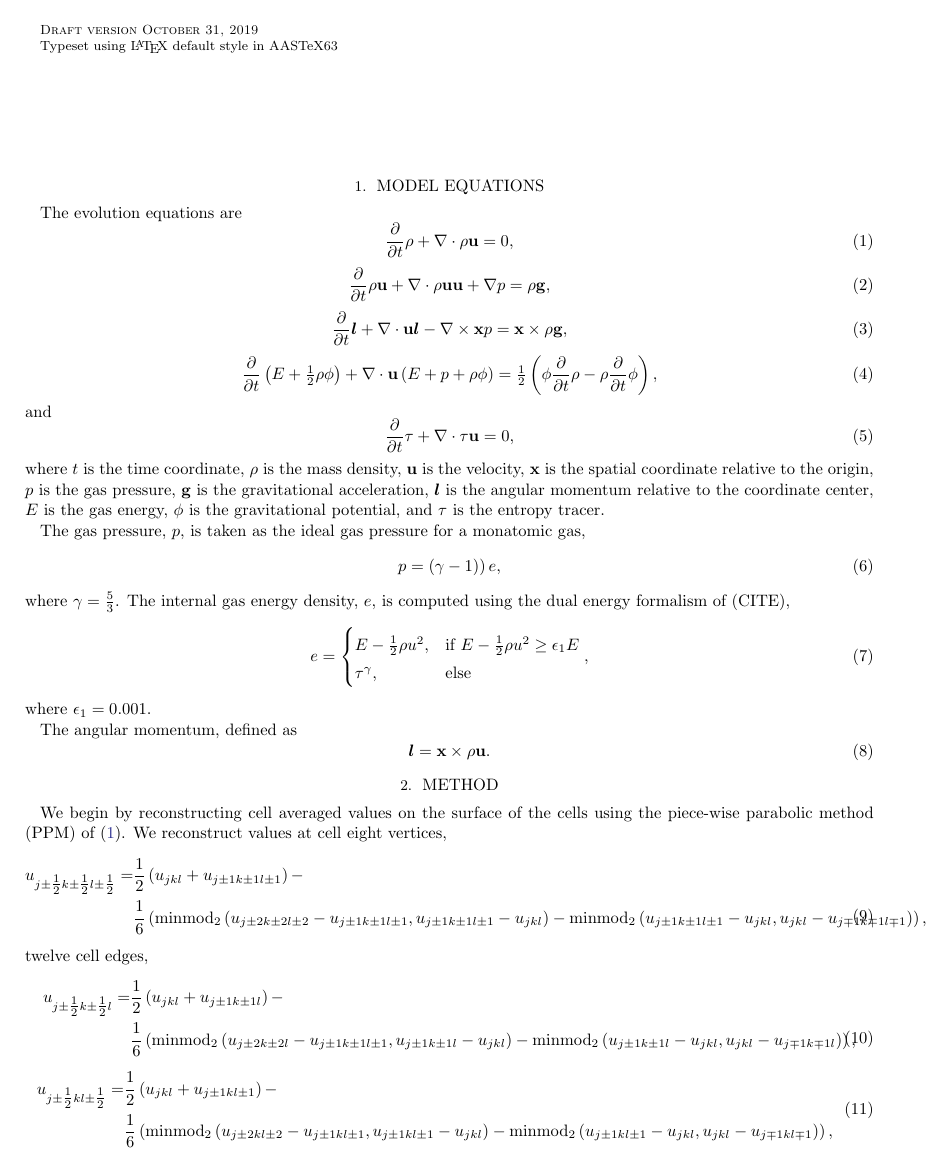
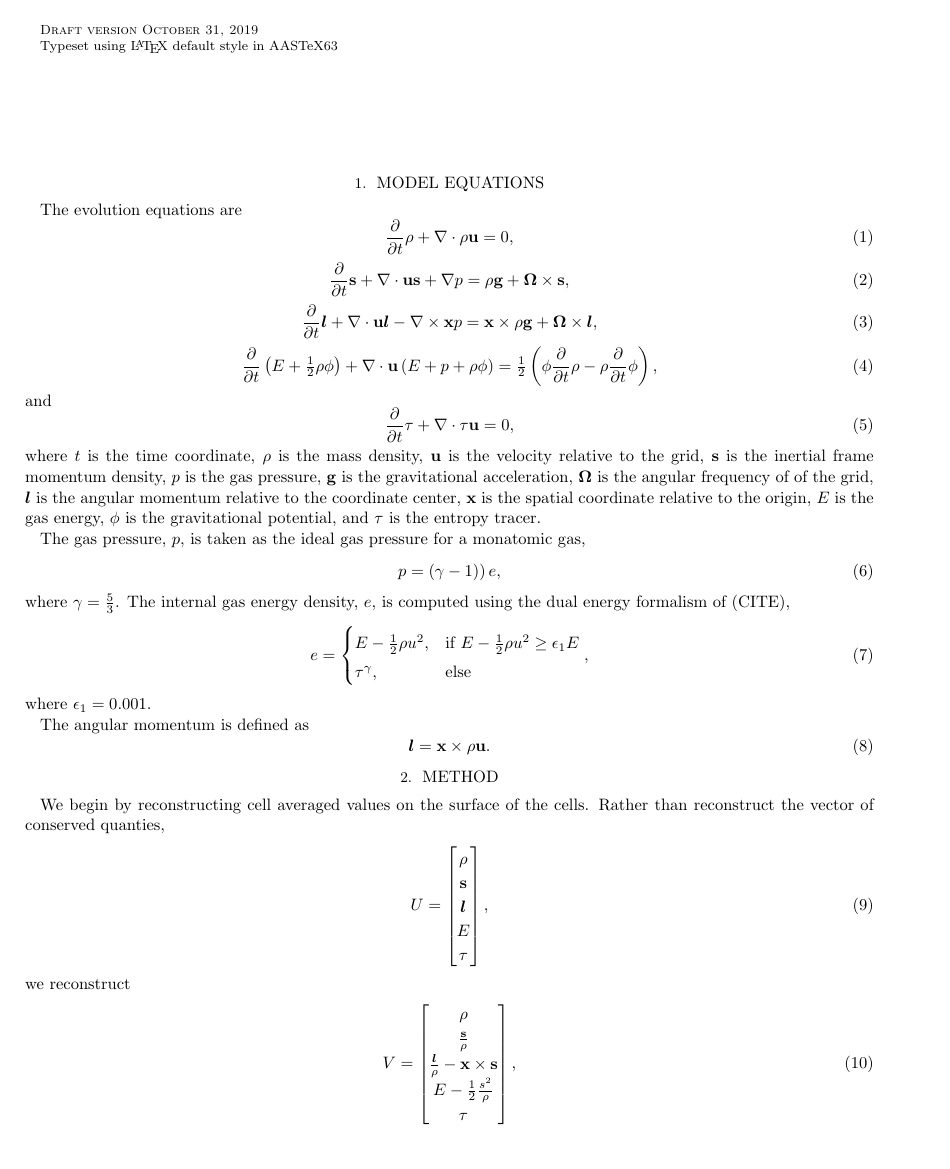
Before and after one commit to dmarce1/paper, a LaTeX paper (paper.tex): page 1 of 2. Compiled offline with LaTeX, dvips and Ghostscript.

Commit message:
Working on paper

```diff
--- a/paper.tex
+++ b/paper.tex
@@ -25,11 +25,11 @@ The evolution equations are
 \label{rho}
 \end{equation}
 \begin{equation}
-\ddt{\rho \vect{u}}+\divergence{\rho\vect{u}\vect{u} + \gradient{p}}=\rho \vect{g},
+\ddt{\vect{s}}+\divergence{\vect{u}\vect{s} + \gradient{p}}=\rho \vect{g} + \vect{\Omega} \times \vect{s},
 \label{rhou}
 \end{equation}
 \begin{equation}
-\ddt{\am}+\divergence{\vect{u}\am - \curl{\vect{x} p}}=\vect{x}\times\rho \vect{g},
+\ddt{\am}+\divergence{\vect{u}\am - \curl{\vect{x} p}}=\vect{x}\times\rho \vect{g} + \vect{\Omega} \times \am,
 \label{am}
 \end{equation}
 \begin{equation}
@@ -41,10 +41,13 @@ and
 \ddt{\tau}+\divergence{\tau\vect{u}}=0,
 \label{tau}
 \end{equation}
-where $t$ is the time coordinate, $\rho$ is the mass density, $\vect{u}$ is the velocity, $\vect{x}$ is the spatial coordinate relative to the origin,
-$p$ is the gas pressure, $\vect{g}$ is the gravitational acceleration,
-$\am$ is the angular momentum relative to the coordinate center, $E$ is the gas energy, $\phi$ is the gravitational potential, and $\tau$ is the entropy
-tracer.
+where $t$ is the time coordinate, $\rho$ is the mass density, $\vect{u}$ is the velocity relative to the grid, $\vect{s}$ is the inertial frame momentum density, $p$ is the gas pressure,
+$\vect{g}$ is the gravitational acceleration,
+$\vect{\Omega}$ is the angular frequency of of the grid,
+$\am$ is the angular momentum relative to the coordinate center,
+$\vect{x}$ is the spatial coordinate relative to the origin,
+$E$ is the gas energy, $\phi$ is the gravitational potential,
+and $\tau$ is the entropy tracer.
 
 The gas pressure, $p$, is taken as the ideal gas pressure for a monatomic gas,
 \begin{equation}
@@ -60,39 +63,59 @@ where $\gamma = \tfrac{5}{3}$. The internal gas energy density, $e$, is computed
 \end{equation}
 where $\epsilon_1 = 0.001$.
 
-The angular momentum, defined as
+The angular momentum is defined as
 \begin{equation}
 \am = \vect{x} \times \rho \vect{u}.
 \end{equation}
 
 
 \section{Method}
-We begin by reconstructing cell averaged values on the surface of the cells using the piece-wise parabolic method (PPM) of \cite{COLELLA1984}. We reconstruct values at cell eight vertices,
+We begin by reconstructing cell averaged values on the surface of the cells. Rather than reconstruct the vector of conserved quanties,
+ \begin{align}
+ U &= \begin{bmatrix}
+ 	\rho \\
+        \vect{s} \\
+        \am \\
+        E \\
+        \tau
+      \end{bmatrix},
+\end{align}
+we reconstruct
+ \begin{align}
+ V &= \begin{bmatrix}
+ 	\rho \\
+        \frac{\vect{s}}{\rho} \\
+        \frac{\am}{\rho} - \vect{x} \times \vect{s} \\
+        E - \tfrac{1}{2} \frac{s^2}{\rho}\\
+        \tau
+      \end{bmatrix},
+\end{align}
+and then transform back to $U$ after reconstruction.
+
+Using the piece-wise parabolic method (PPM) of \cite{COLELLA1984}, we reconstruct values at cell eight vertices,
 \begin{equation}
 \begin{split}
-u_{j \pm \tfrac{1}{2} k \pm \tfrac{1}{2} l \pm \tfrac{1}{2}} = &
-\frac{1}{2}\left(u_{ j k l } + u_{j \pm 1 k \pm 1 l \pm 1}\right) - \\
+V_{j \pm \tfrac{1}{2} k \pm \tfrac{1}{2} l \pm \tfrac{1}{2}} = &
+\frac{1}{2}\left(V_{ j k l } + V_{j \pm 1 k \pm 1 l \pm 1}\right) - \\
 & \frac{1}{6}\left(
-\mathrm{minmod}_2 \left(u_{j \pm 2 k \pm 2 l \pm 2} - u_{j \pm 1 k \pm 1 l \pm  1}, u_{j \pm 1 k \pm 1 l \pm 1} - u_{j k l }   \right) -
-\mathrm{minmod}_2 \left(u_{j \pm 1 k \pm 1 l \pm 1} - u_{j k l}, u_{j k l } - u_{j \mp 1 k \mp 1 l \mp 1 }   \right)
+\mathrm{minmod}_2 \left(V_{j \pm 2 k \pm 2 l \pm 2} - V_{j \pm 1 k \pm 1 l \pm  1}, V_{j \pm 1 k \pm 1 l \pm 1} - V_{j k l }   \right) -
+\mathrm{minmod}_2 \left(V_{j \pm 1 k \pm 1 l \pm 1} - V_{j k l}, V_{j k l } - V_{j \mp 1 k \mp 1 l \mp 1 }   \right)
 \right),
 \end{split}
 \end{equation}
 twelve cell edges,
 \begin{equation}
 \begin{split}
-u_{j \pm \tfrac{1}{2} k \pm \tfrac{1}{2} l } = &
-\frac{1}{2}\left(u_{ j k l } + u_{j \pm 1 k \pm 1 l}\right) - \\
+V_{j \pm \tfrac{1}{2} k \pm \tfrac{1}{2} l } = &
+\frac{1}{2}\left(V_{ j k l } + V_{j \pm 1 k \pm 1 l}\right) - \\
 & \frac{1}{6}\left(
-\mathrm{minmod}_2 \left(u_{j \pm 2 k \pm 2 l} - u_{j \pm 1 k \pm 1 l \pm  1}, u_{j \pm 1 k \pm 1 l} - u_{j k l }   \right) -
-\mathrm{minmod}_2 \left(u_{j \pm 1 k \pm 1 l} - u_{j k l}, u_{j k l } - u_{j \mp 1 k \mp 1 l}   \right)
+\mathrm{minmod}_2 \left(V_{j \pm 2 k \pm 2 l} - V_{j \pm 1 k \pm 1 l \pm  1}, V_{j \pm 1 k \pm 1 l} - V_{j k l }   \right) -
+\mathrm{minmod}_2 \left(V_{j \pm 1 k \pm 1 l} - V_{j k l}, V_{j k l } - V_{j \mp 1 k \mp 1 l}   \right)
 \right),
 \end{split}
 \end{equation}
 \begin{equation}
 \begin{split}
-u_{j \pm \tfrac{1}{2} k l \pm \tfrac{1}{2}} = &
-\frac{1}{2}\left(u_{ j k l } + u_{j \pm 1 k l \pm 1}\right) - \\
+V_{j \pm \tfrac{1}{2} k l \pm \tfrac{1}{2}} = &
+\frac{1}{2}\left(V_{ j k l } + V_{j \pm 1 k l \pm 1}\right) - \\
 & \frac{1}{6}\left(
-\mathrm{minmod}_2 \left(u_{j \pm 2 k l \pm 2} - u_{j \pm 1 k l \pm  1}, u_{j \pm 1 k l \pm 1} - u_{j k l }   \right) -
-\mathrm{minmod}_2 \left(u_{j \pm 1 k l \pm 1} - u_{j k l}, u_{j k l } - u_{j \mp 1 k l \mp 1 }   \right)
```
Also changed, not shown: paper.tex (35 more changed lines).
